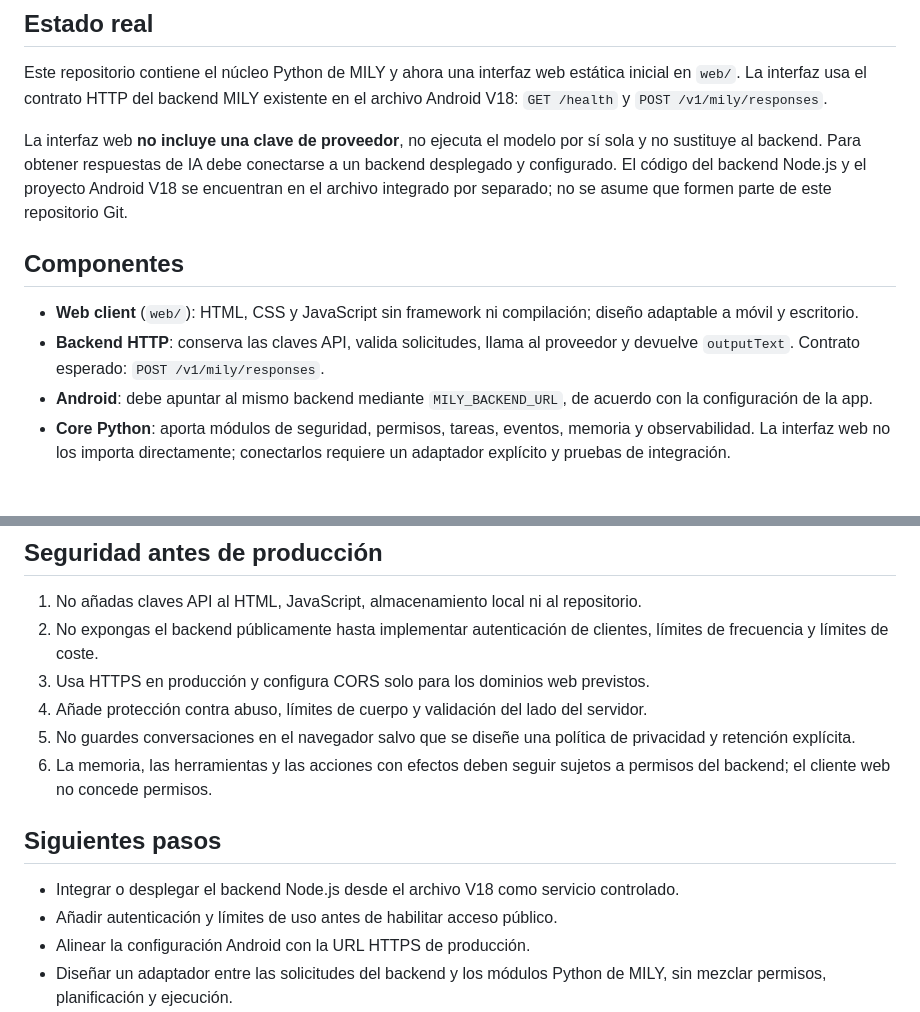
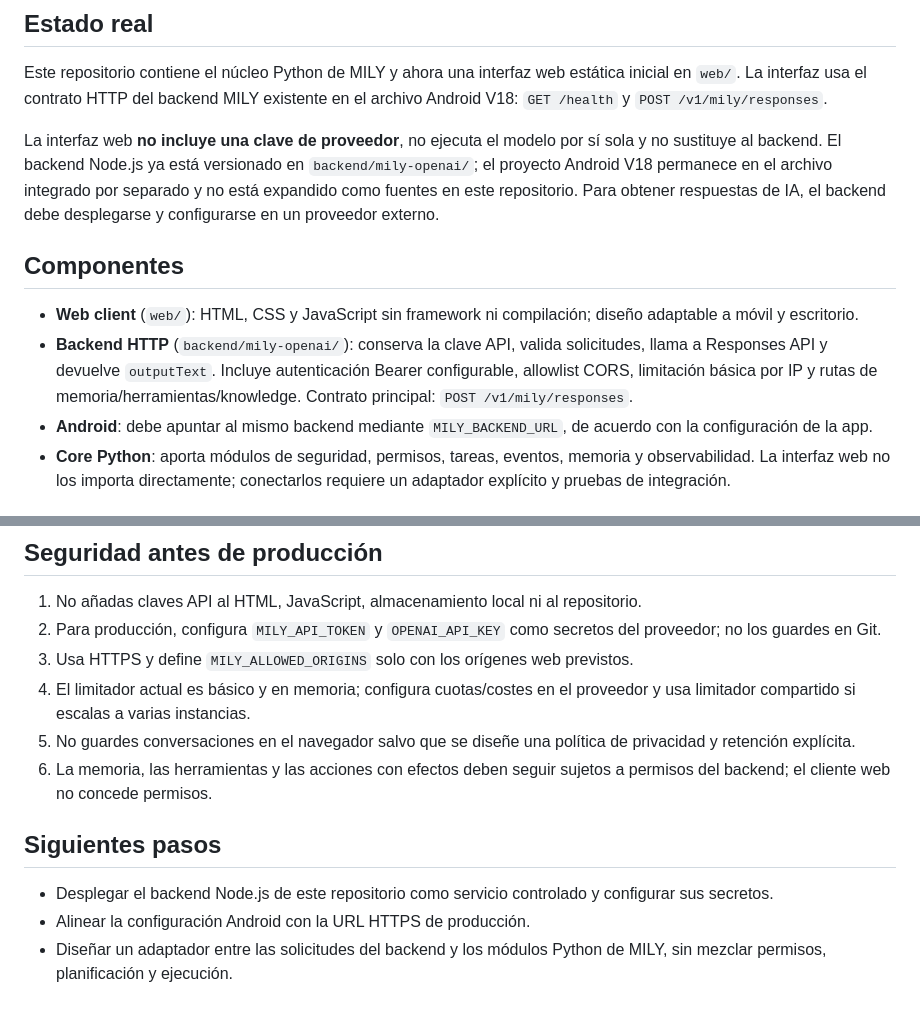
Before and after one commit to reyesxavier083-blip/Mily, a Markdown page: docs/WEB_ANDROID_ARQUITECTURA.md, 2 parts joined by grey strips. Rendered like a GitHub page.

Commit message:
Update MILY backend integration and deployment status

```diff
--- a/docs/WEB_ANDROID_ARQUITECTURA.md
+++ b/docs/WEB_ANDROID_ARQUITECTURA.md
@@ -4,12 +4,12 @@
 
 Este repositorio contiene el núcleo Python de MILY y ahora una interfaz web estática inicial en `web/`. La interfaz usa el contrato HTTP del backend MILY existente en el archivo Android V18: `GET /health` y `POST /v1/mily/responses`.
 
-La interfaz web **no incluye una clave de proveedor**, no ejecuta el modelo por sí sola y no sustituye al backend. Para obtener respuestas de IA debe conectarse a un backend desplegado y configurado. El código del backend Node.js y el proyecto Android V18 se encuentran en el archivo integrado por separado; no se asume que formen parte de este repositorio Git.
+La interfaz web **no incluye una clave de proveedor**, no ejecuta el modelo por sí sola y no sustituye al backend. El backend Node.js ya está versionado en `backend/mily-openai/`; el proyecto Android V18 permanece en el archivo integrado por separado y no está expandido como fuentes en este repositorio. Para obtener respuestas de IA, el backend debe desplegarse y configurarse en un proveedor externo.
 
 ## Componentes
 
 - **Web client** (`web/`): HTML, CSS y JavaScript sin framework ni compilación; diseño adaptable a móvil y escritorio.
-- **Backend HTTP**: conserva las claves API, valida solicitudes, llama al proveedor y devuelve `outputText`. Contrato esperado: `POST /v1/mily/responses`.
+- **Backend HTTP** (`backend/mily-openai/`): conserva la clave API, valida solicitudes, llama a Responses API y devuelve `outputText`. Incluye autenticación Bearer configurable, allowlist CORS, limitación básica por IP y rutas de memoria/herramientas/knowledge. Contrato principal: `POST /v1/mily/responses`.
 - **Android**: debe apuntar al mismo backend mediante `MILY_BACKEND_URL`, de acuerdo con la configuración de la app.
 - **Core Python**: aporta módulos de seguridad, permisos, tareas, eventos, memoria y observabilidad. La interfaz web no los importa directamente; conectarlos requiere un adaptador explícito y pruebas de integración.
 
@@ -22,16 +22,15 @@ La interfaz comprueba `/health` y envía los últimos 20 mensajes a `/v1/mily/re
 ## Seguridad antes de producción
 
 1. No añadas claves API al HTML, JavaScript, almacenamiento local ni al repositorio.
-2. No expongas el backend públicamente hasta implementar autenticación de clientes, límites de frecuencia y límites de coste.
-3. Usa HTTPS en producción y configura CORS solo para los dominios web previstos.
-4. Añade protección contra abuso, límites de cuerpo y validación del lado del servidor.
+2. Para producción, configura `MILY_API_TOKEN` y `OPENAI_API_KEY` como secretos del proveedor; no los guardes en Git.
+3. Usa HTTPS y define `MILY_ALLOWED_ORIGINS` solo con los orígenes web previstos.
+4. El limitador actual es básico y en memoria; configura cuotas/costes en el proveedor y usa limitador compartido si escalas a varias instancias.
 5. No guardes conversaciones en el navegador salvo que se diseñe una política de privacidad y retención explícita.
 6. La memoria, las herramientas y las acciones con efectos deben seguir sujetos a permisos del backend; el cliente web no concede permisos.
 
 ## Siguientes pasos
 
-- Integrar o desplegar el backend Node.js desde el archivo V18 como servicio controlado.
-- Añadir autenticación y límites de uso antes de habilitar acceso público.
+- Desplegar el backend Node.js de este repositorio como servicio controlado y configurar sus secretos.
 - Alinear la configuración Android con la URL HTTPS de producción.
 - Diseñar un adaptador entre las solicitudes del backend y los módulos Python de MILY, sin mezclar permisos, planificación y ejecución.
 - Probar flujo web y Android contra el mismo backend, incluidos errores, desconexión y solicitudes inválidas.
```
